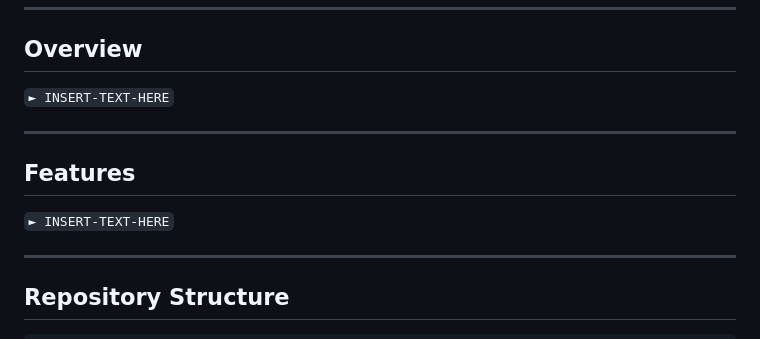
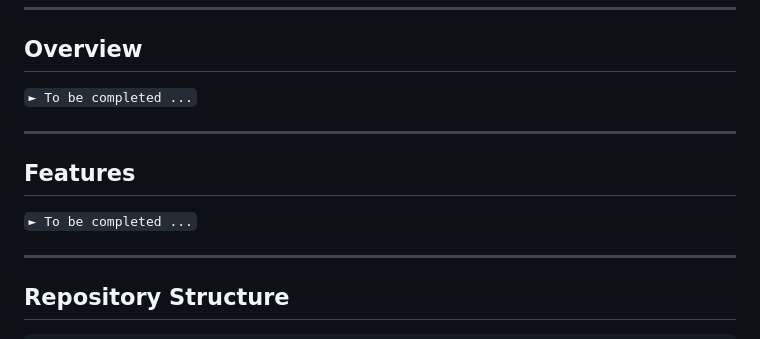
Before and after one commit to syarahmadi/Techtrends, a Markdown page: README.md, the part around the change printed below. GitHub-like rendering.

```diff
--- a/README.md
+++ b/README.md
@@ -38,13 +38,13 @@
 
 ##  Overview
 
-<code>► INSERT-TEXT-HERE</code>
+<code>► To be completed ...</code>
 
 ---
 
 ##  Features
 
-<code>► INSERT-TEXT-HERE</code>
+<code>► To be completed ...</code>
 
 ---
 
```
Also changed, not shown: other parts of README.md (+28 -28 lines).
